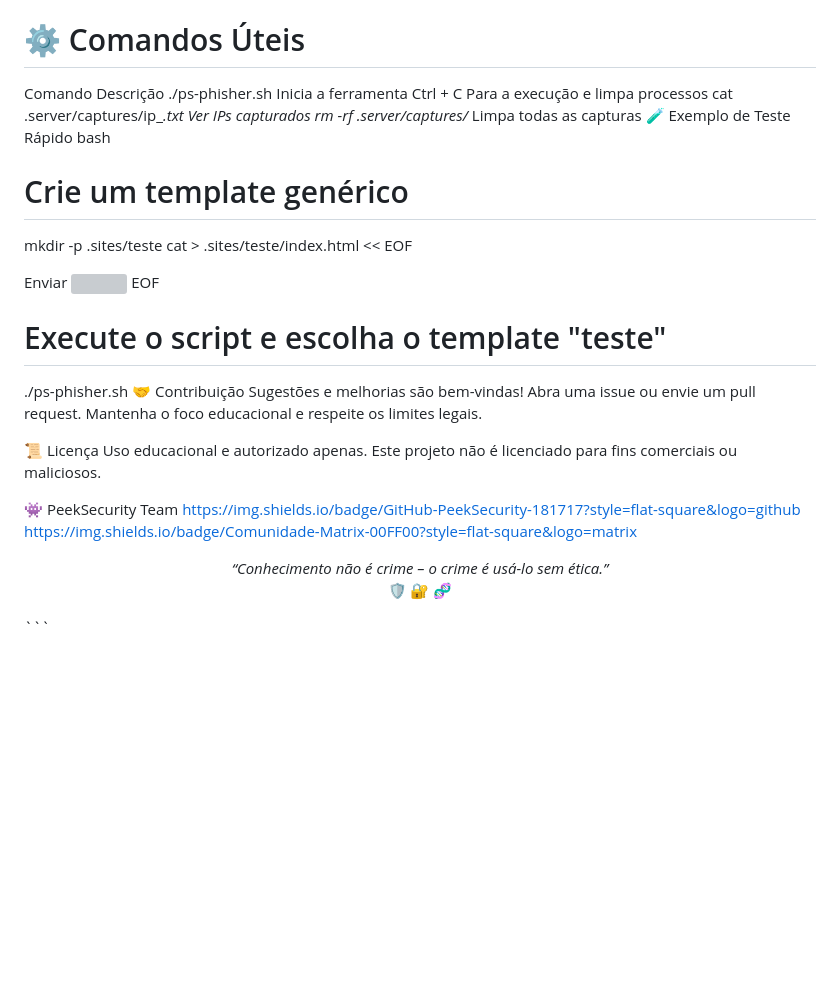
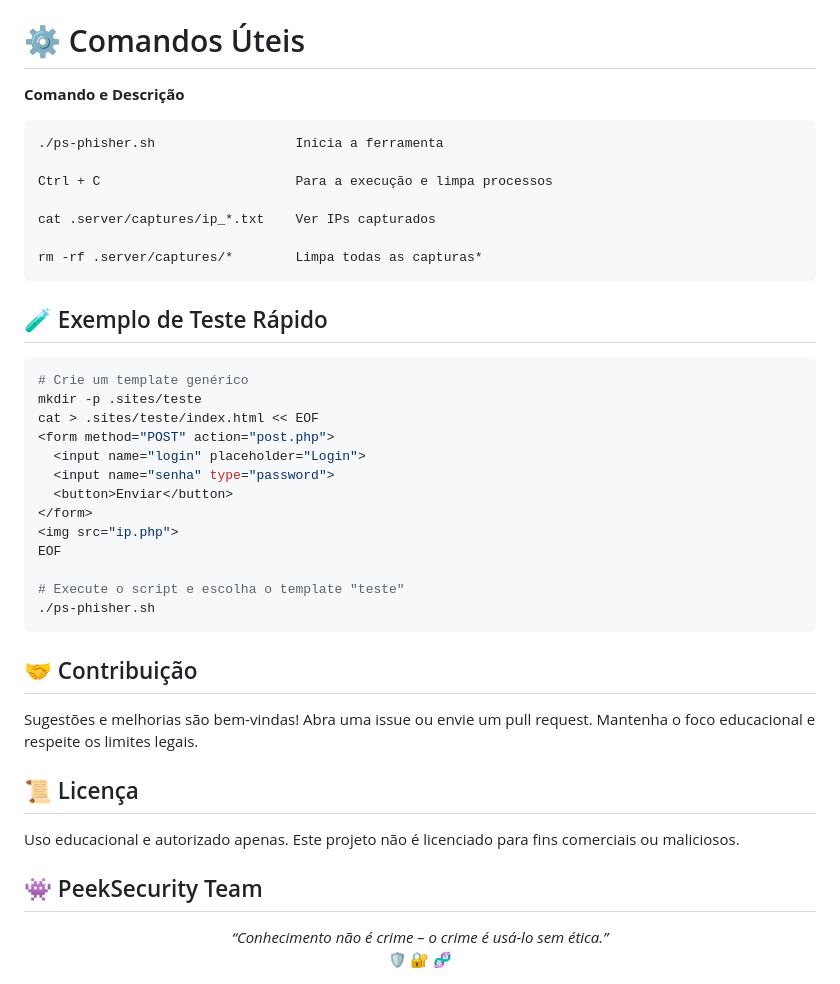
Before and after one commit to PSecurity/ps.phisher, a Markdown page: README.md, the part around the change. Drawn GitHub-style; blank space fills up the shorter version; grey boxes are pictures that could not be loaded.

````diff
--- a/README.md
+++ b/README.md
@@ -141,13 +141,19 @@ E os arquivos `.server/captures/ip_*.txt` e `creds_*.txt` mantêm o histórico.
 
 # ⚙️ Comandos Úteis
 
-Comando	Descrição
-./ps-phisher.sh	Inicia a ferramenta
-Ctrl + C	Para a execução e limpa processos
-cat .server/captures/ip_*.txt	Ver IPs capturados
-rm -rf .server/captures/*	Limpa todas as capturas
-🧪 Exemplo de Teste Rápido
-bash
+**Comando** **e** **Descrição**
+```
+./ps-phisher.sh                  Inicia a ferramenta
+
+Ctrl + C	                     Para a execução e limpa processos
+
+cat .server/captures/ip_*.txt	 Ver IPs capturados
+
+rm -rf .server/captures/*	     Limpa todas as capturas*
+```
+
+## 🧪 Exemplo de Teste Rápido
+```bash
 # Crie um template genérico
 mkdir -p .sites/teste
 cat > .sites/teste/index.html << EOF
@@ -161,16 +167,16 @@ EOF
 
 # Execute o script e escolha o template "teste"
 ./ps-phisher.sh
-🤝 Contribuição
+```
+
+## 🤝 Contribuição
 Sugestões e melhorias são bem-vindas! Abra uma issue ou envie um pull request.
 Mantenha o foco educacional e respeite os limites legais.
 
-📜 Licença
+## 📜 Licença
 Uso educacional e autorizado apenas.
 Este projeto não é licenciado para fins comerciais ou maliciosos.
 
-👾 PeekSecurity Team
-https://img.shields.io/badge/GitHub-PeekSecurity-181717?style=flat-square&logo=github
-https://img.shields.io/badge/Comunidade-Matrix-00FF00?style=flat-square&logo=matrix
+## 👾 PeekSecurity Team
 
-<p align="center"> <i>“Conhecimento não é crime – o crime é usá-lo sem ética.”</i><br> 🛡️ 🔐 🧬 </p> ```
+<p align="center"> <i>“Conhecimento não é crime – o crime é usá-lo sem ética.”</i><br> 🛡️ 🔐 🧬 </p>
````
